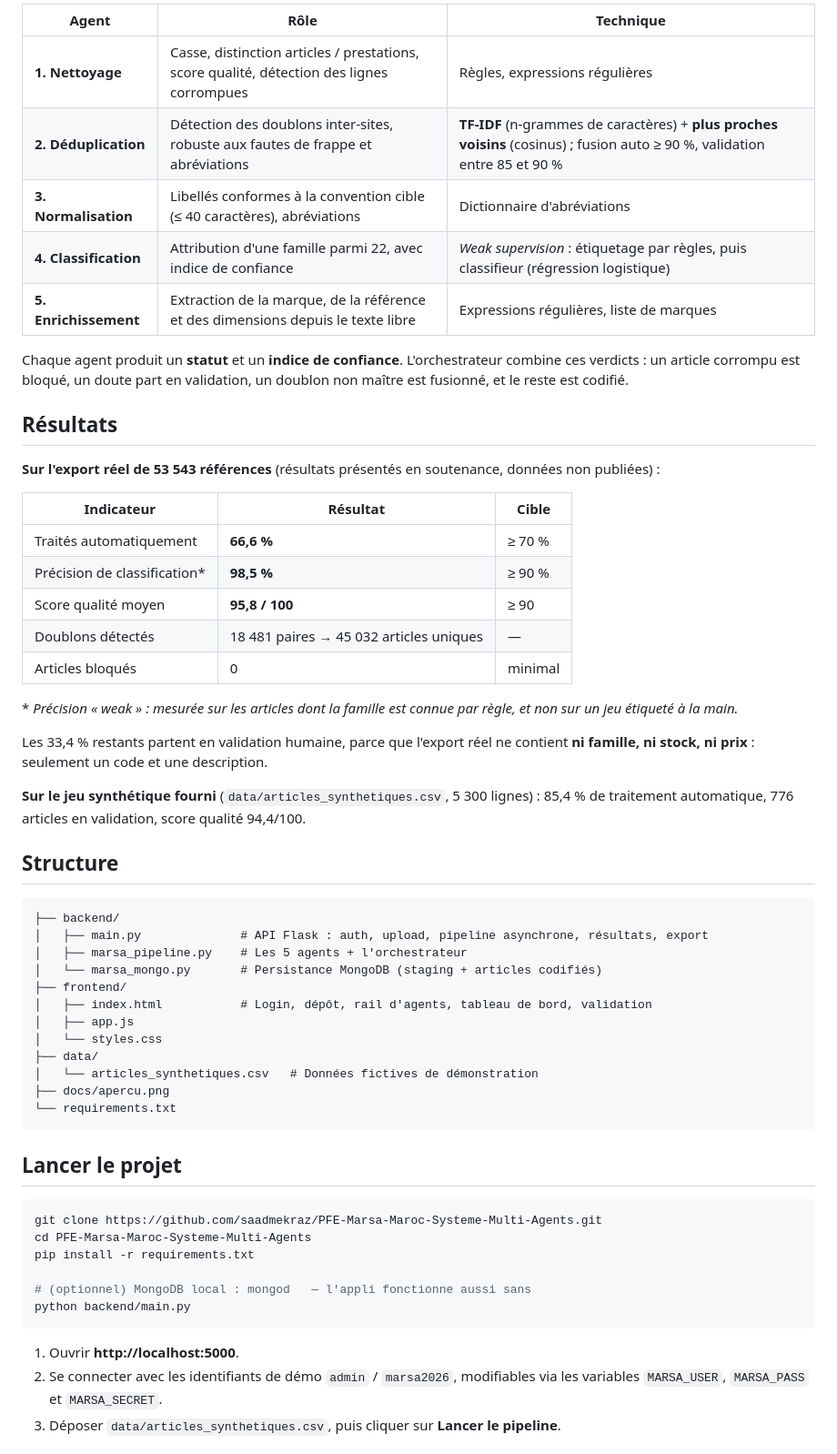
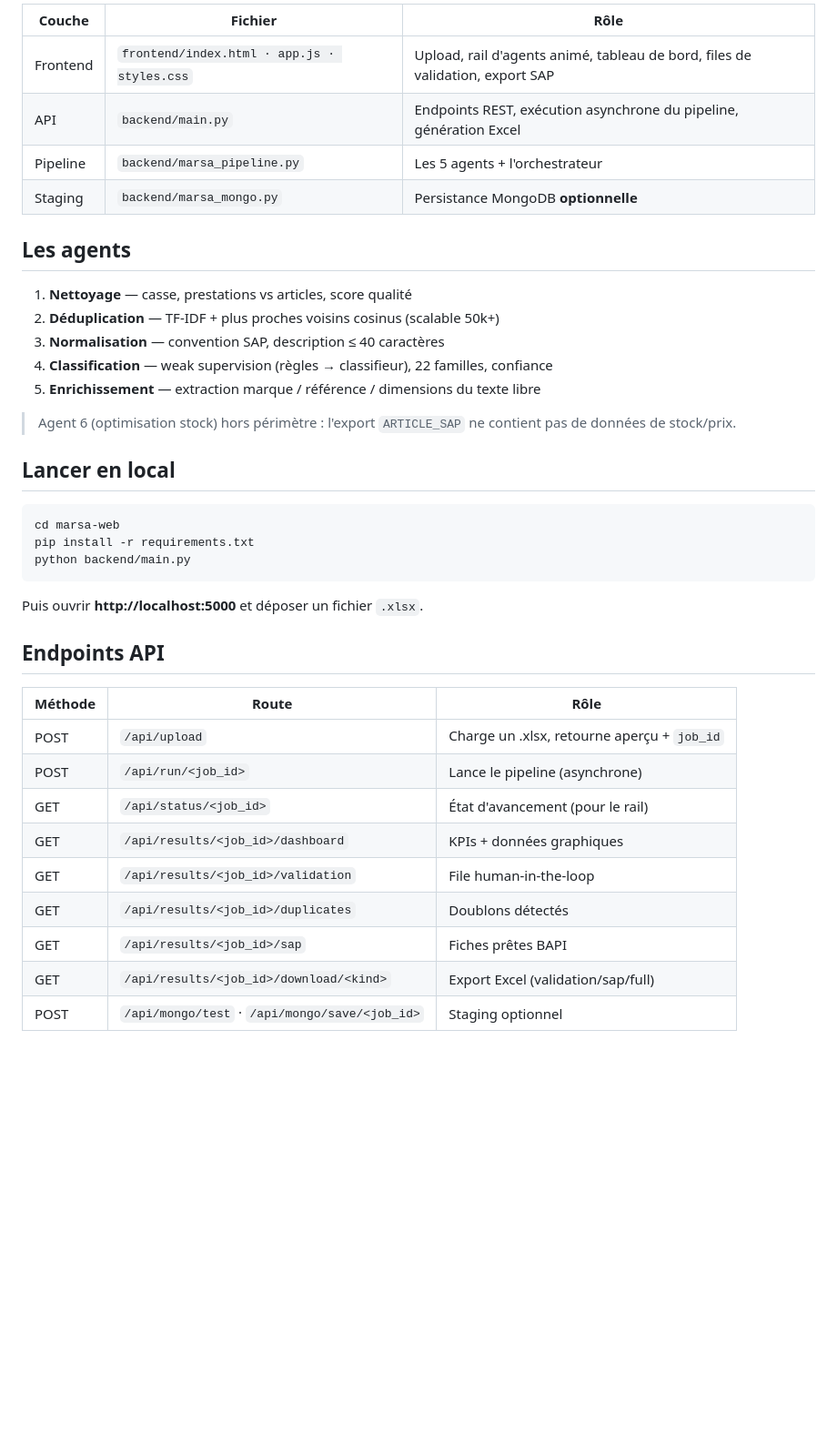
Before and after one commit to saadmekraz/PFE-Marsa-Maroc-Systeme-Multi-Agents, a Markdown page: PFE-Marsa-Maroc-Systeme-Multi-Agents/README.md, the part around one of its changes. Shown at 91% size. Rendered like a GitHub page; blank space fills up the shorter version.

````diff
--- a/PFE-Marsa-Maroc-Systeme-Multi-Agents/README.md
+++ b/PFE-Marsa-Maroc-Systeme-Multi-Agents/README.md
@@ -43,62 +23,40 @@ flowchart LR
 ```
 
-| Agent | Rôle | Technique |
-|---|---|---|
-| **1. Nettoyage** | Casse, distinction articles / prestations, score qualité, détection des lignes corrompues | Règles, expressions régulières |
-| **2. Déduplication** | Détection des doublons inter-sites, robuste aux fautes de frappe et abréviations | **TF-IDF** (n-grammes de caractères) + **plus proches voisins** (cosinus) ; fusion auto ≥ 90 %, validation entre 85 et 90 % |
-| **3. Normalisation** | Libellés conformes à la convention cible (≤ 40 caractères), abréviations | Dictionnaire d'abréviations |
-| **4. Classification** | Attribution d'une famille parmi 22, avec indice de confiance | *Weak supervision* : étiquetage par règles, puis classifieur (régression logistique) |
-| **5. Enrichissement** | Extraction de la marque, de la référence et des dimensions depuis le texte libre | Expressions régulières, liste de marques |
+| Couche | Fichier | Rôle |
+|--------|---------|------|
+| Frontend | `frontend/index.html · app.js · styles.css` | Upload, rail d'agents animé, tableau de bord, files de validation, export SAP |
+| API | `backend/main.py` | Endpoints REST, exécution asynchrone du pipeline, génération Excel |
+| Pipeline | `backend/marsa_pipeline.py` | Les 5 agents + l'orchestrateur |
+| Staging | `backend/marsa_mongo.py` | Persistance MongoDB **optionnelle** |
 
-Chaque agent produit un **statut** et un **indice de confiance**. L'orchestrateur combine ces verdicts : un article corrompu est bloqué, un doute part en validation, un doublon non maître est fusionné, et le reste est codifié.
+## Les agents
+1. **Nettoyage** — casse, prestations vs articles, score qualité
+2. **Déduplication** — TF-IDF + plus proches voisins cosinus (scalable 50k+)
+3. **Normalisation** — convention SAP, description ≤ 40 caractères
+4. **Classification** — weak supervision (règles → classifieur), 22 familles, confiance
+5. **Enrichissement** — extraction marque / référence / dimensions du texte libre
 
-## Résultats
+> Agent 6 (optimisation stock) hors périmètre : l'export `ARTICLE_SAP` ne
+> contient pas de données de stock/prix.
 
-**Sur l'export réel de 53 543 références** (résultats présentés en soutenance, données non publiées) :
-
-| Indicateur | Résultat | Cible |
-|---|---|---|
-| Traités automatiquement | **66,6 %** | ≥ 70 % |
-| Précision de classification* | **98,5 %** | ≥ 90 % |
-| Score qualité moyen | **95,8 / 100** | ≥ 90 |
-| Doublons détectés | 18 481 paires → 45 032 articles uniques | — |
-| Articles bloqués | 0 | minimal |
-
-\* *Précision « weak » : mesurée sur les articles dont la famille est connue par règle, et non sur un jeu étiqueté à la main.*
-
-Les 33,4 % restants partent en validation humaine, parce que l'export réel ne contient **ni famille, ni stock, ni prix** : seulement un code et une description.
-
-**Sur le jeu synthétique fourni** (`data/articles_synthetiques.csv`, 5 300 lignes) : 85,4 % de traitement automatique, 776 articles en validation, score qualité 94,4/100.
-
-## Structure
-
-```
-├── backend/
-│   ├── main.py              # API Flask : auth, upload, pipeline asynchrone, résultats, export
-│   ├── marsa_pipeline.py    # Les 5 agents + l'orchestrateur
-│   └── marsa_mongo.py       # Persistance MongoDB (staging + articles codifiés)
-├── frontend/
-│   ├── index.html           # Login, dépôt, rail d'agents, tableau de bord, validation
-│   ├── app.js
-│   └── styles.css
-├── data/
-│   └── articles_synthetiques.csv   # Données fictives de démonstration
-├── docs/apercu.png
-└── requirements.txt
-```
-
-## Lancer le projet
-
+## Lancer en local
 ```bash
-git clone https://github.com/saadmekraz/PFE-Marsa-Maroc-Systeme-Multi-Agents.git
-cd PFE-Marsa-Maroc-Systeme-Multi-Agents
+cd marsa-web
 pip install -r requirements.txt
-
-# (optionnel) MongoDB local : mongod   — l'appli fonctionne aussi sans
 python backend/main.py
 ```
+Puis ouvrir **http://localhost:5000** et déposer un fichier `.xlsx`.
 
-1. Ouvrir **http://localhost:5000**.
-2. Se connecter avec les identifiants de démo `admin` / `marsa2026`, modifiables via les variables `MARSA_USER`, `MARSA_PASS` et `MARSA_SECRET`.
-3. Déposer `data/articles_synthetiques.csv`, puis cliquer sur **Lancer le pipeline**.
+## Endpoints API
+| Méthode | Route | Rôle |
+|---------|-------|------|
+| POST | `/api/upload` | Charge un .xlsx, retourne aperçu + `job_id` |
+| POST | `/api/run/<job_id>` | Lance le pipeline (asynchrone) |
+| GET  | `/api/status/<job_id>` | État d'avancement (pour le rail) |
+| GET  | `/api/results/<job_id>/dashboard` | KPIs + données graphiques |
+| GET  | `/api/results/<job_id>/validation` | File human-in-the-loop |
+| GET  | `/api/results/<job_id>/duplicates` | Doublons détectés |
+| GET  | `/api/results/<job_id>/sap` | Fiches prêtes BAPI |
+| GET  | `/api/results/<job_id>/download/<kind>` | Export Excel (validation/sap/full) |
+| POST | `/api/mongo/test` · `/api/mongo/save/<job_id>` | Staging optionnel |
 
````
Also changed, not shown: other parts of PFE-Marsa-Maroc-Systeme-Multi-Agents/README.md (+21 -63 lines).
